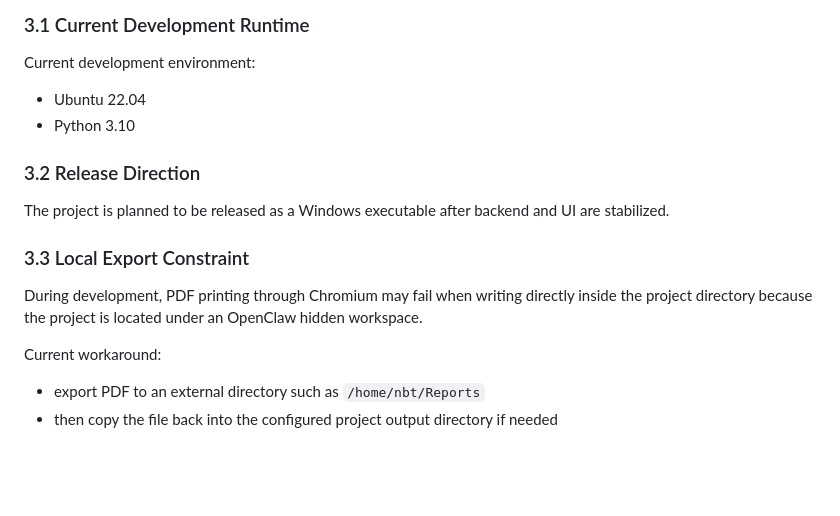
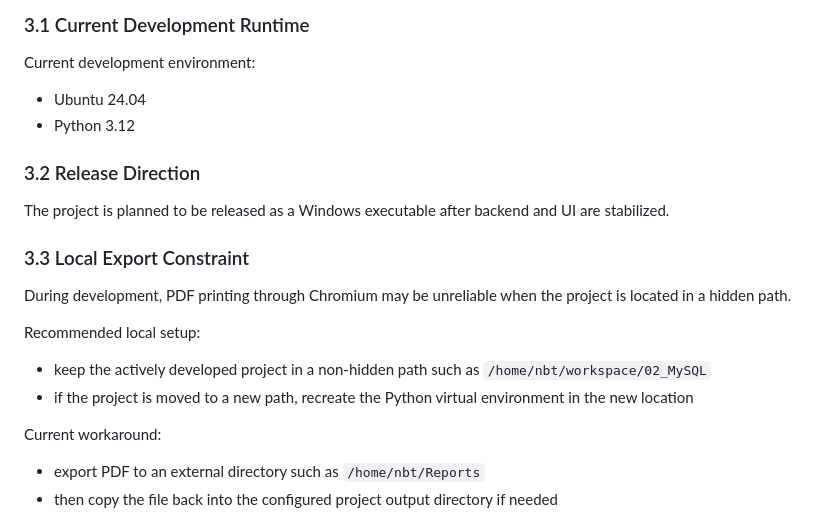
Before and after one commit to trantuyen1991/ETL_EMS_REPORT, a Markdown page: docs/report_spec.md, the part around the change. Drawn GitHub-style; blank space fills up the shorter version.

```diff
--- a/docs/report_spec.md
+++ b/docs/report_spec.md
@@ -50,14 +50,18 @@ Differences should be handled at template/CSS/rendering layer, not by duplicatin
 
 ### 3.1 Current Development Runtime
 Current development environment:
-- Ubuntu 22.04
-- Python 3.10
+- Ubuntu 24.04
+- Python 3.12
 
 ### 3.2 Release Direction
 The project is planned to be released as a Windows executable after backend and UI are stabilized.
 
 ### 3.3 Local Export Constraint
-During development, PDF printing through Chromium may fail when writing directly inside the project directory because the project is located under an OpenClaw hidden workspace.
+During development, PDF printing through Chromium may be unreliable when the project is located in a hidden path.
+
+Recommended local setup:
+- keep the actively developed project in a non-hidden path such as `/home/nbt/workspace/02_MySQL`
+- if the project is moved to a new path, recreate the Python virtual environment in the new location
 
 Current workaround:
 - export PDF to an external directory such as `/home/nbt/Reports`
```
Also changed, not shown: README.md (+5 -0 lines), docs/workflows/dev_workflows.md (+1 -1 lines).
